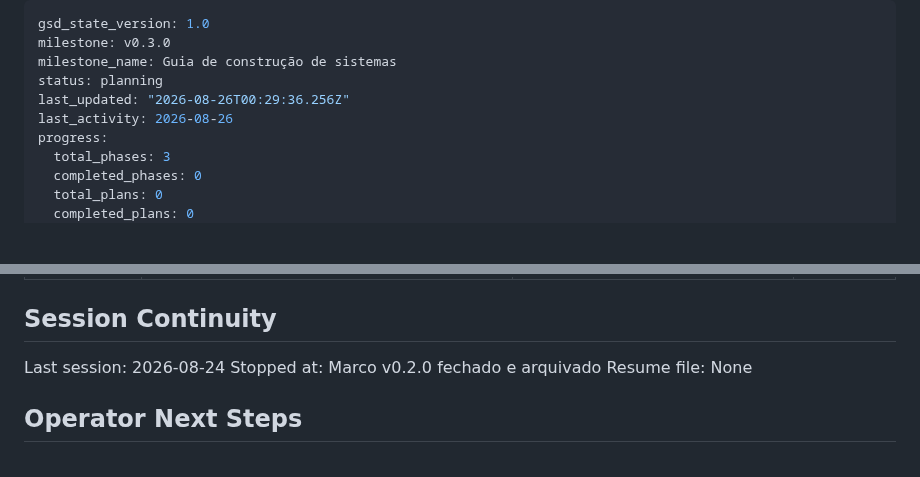
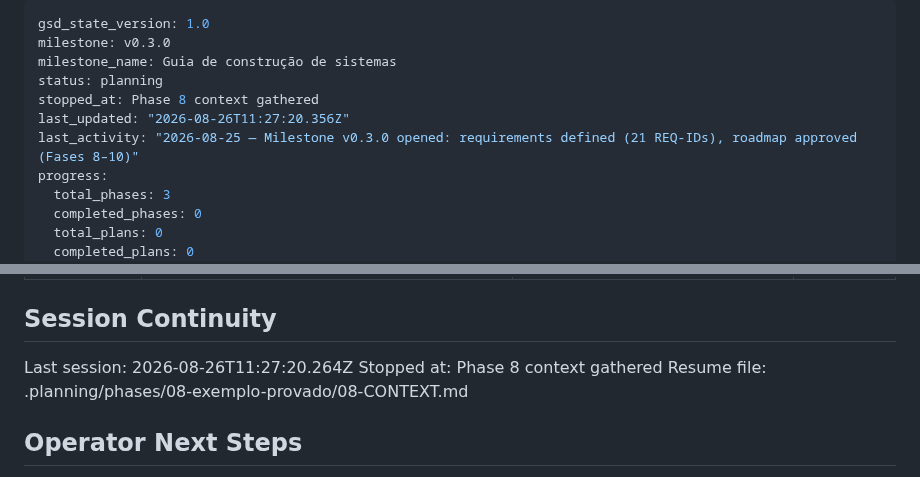
Before and after one commit to ToNiauM/django-app-template, a Markdown page: .planning/STATE.md, 2 parts joined by grey strips. GitHub-like rendering; blank space fills up the shorter version.

Commit message:
docs(state): record phase 8 context session

```diff
--- a/.planning/STATE.md
+++ b/.planning/STATE.md
@@ -3,8 +3,9 @@ gsd_state_version: 1.0
 milestone: v0.3.0
 milestone_name: Guia de construção de sistemas
 status: planning
-last_updated: "2026-08-26T00:29:36.256Z"
-last_activity: 2026-08-26
+stopped_at: Phase 8 context gathered
+last_updated: "2026-08-26T11:27:20.356Z"
+last_activity: "2026-08-25 — Milestone v0.3.0 opened: requirements defined (21 REQ-IDs), roadmap approved (Fases 8–10)"
 progress:
   total_phases: 3
   completed_phases: 0
@@ -192,9 +193,9 @@ Items acknowledged and carried forward from previous milestone close:
 
 ## Session Continuity
 
-Last session: 2026-08-24
-Stopped at: Marco v0.2.0 fechado e arquivado
-Resume file: None
+Last session: 2026-08-26T11:27:20.264Z
+Stopped at: Phase 8 context gathered
+Resume file: .planning/phases/08-exemplo-provado/08-CONTEXT.md
 
 ## Operator Next Steps
 
```
